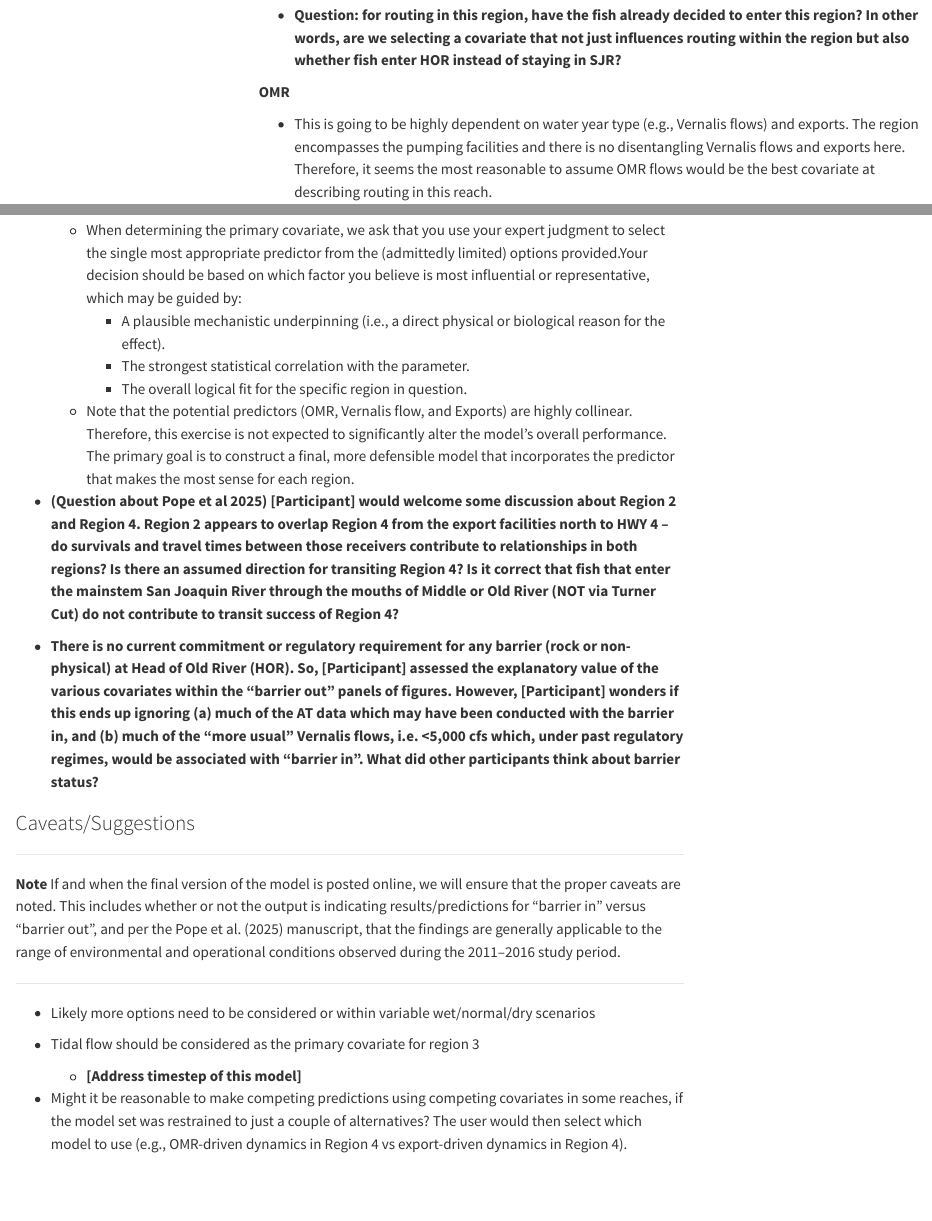
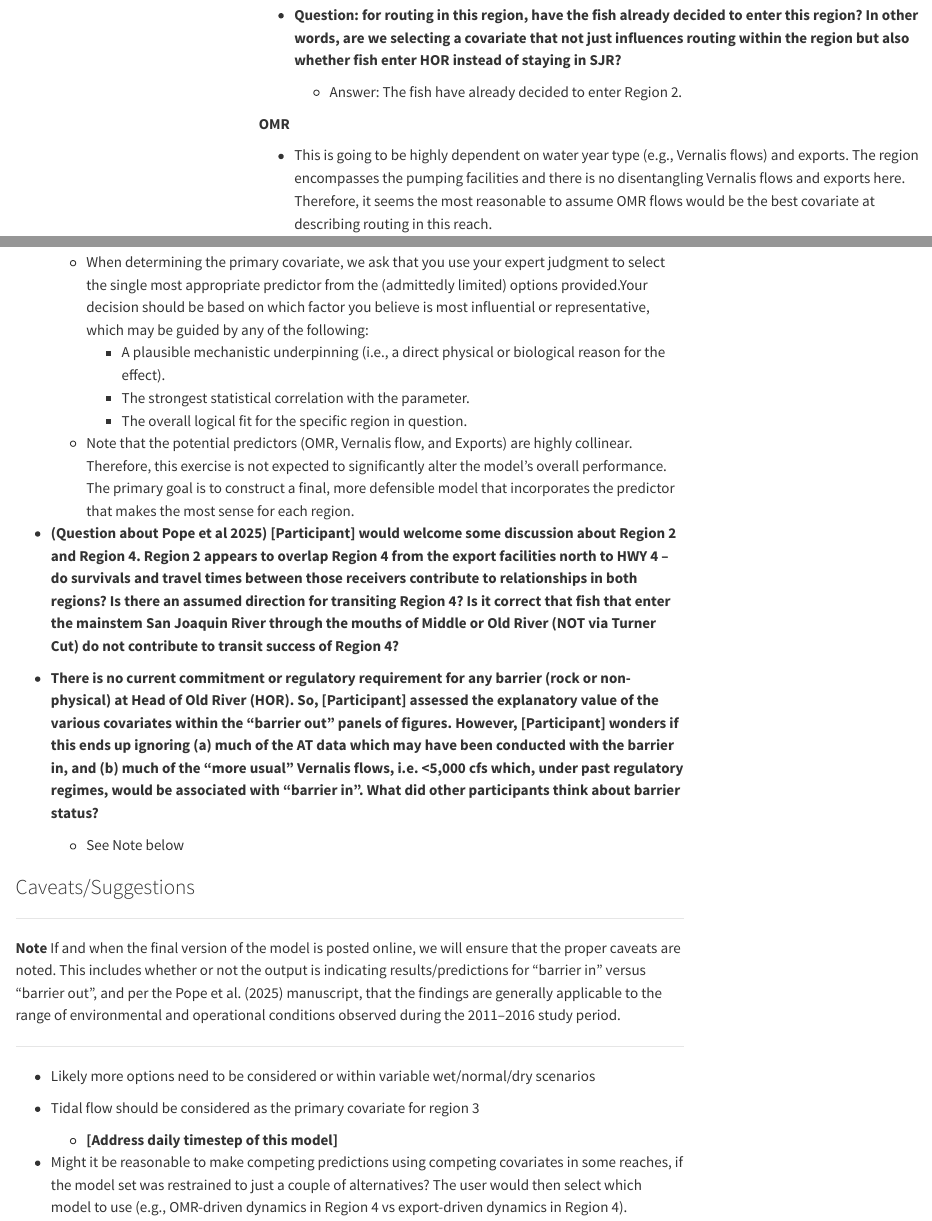
Before and after one commit to BDO-Science/steelhead-elicitation, a Quarto document (docs/Steelhead-Elicitation.qmd): the page in a window 1100 px wide, from 8530 px down before the commit and from 8560 px down after it, so that both start at the same text, and a second part further down, joined at a grey line. Rendered offline with R 4.5, knitr and Pandoc in place of Quarto, with nearby package versions; some code elsewhere in the file could not run offline; menus at the side of the page are left out.

Commit message:
Added date edited; some minor language tweaking for questions

```diff
--- a/docs/Steelhead-Elicitation.qmd
+++ b/docs/Steelhead-Elicitation.qmd
@@ -349,6 +350,7 @@ Opinions spread across OMR (slight majority), Exports, and Vernalis Flow. The di
 - Buchanan 2024
 
 - **Question: for routing in this region, have the fish already decided to enter this region? In other words, are we selecting a covariate that not just influences routing within the region but also whether fish enter HOR instead of staying in SJR?**
+  - Answer: The fish have already decided to enter Region 2.
 
 **OMR**
 
@@ -709,7 +711,7 @@ OMR strongest association.
 ### Questions
 
 - **On what basis should we determine "primary covariate"?**
-  - When determining the primary covariate, we ask that you use your expert judgment to select the single most appropriate predictor from the (admittedly limited) options provided.Your decision should be based on which factor you believe is most influential or representative, which may be guided by:
+  - When determining the primary covariate, we ask that you use your expert judgment to select the single most appropriate predictor from the (admittedly limited) options provided.Your decision should be based on which factor you believe is most influential or representative, which may be guided by any of the following:
     - A plausible mechanistic underpinning (i.e., a direct physical or biological reason for the effect).
     - The strongest statistical correlation with the parameter.
     - The overall logical fit for the specific region in question.
@@ -718,6 +720,7 @@ OMR strongest association.
 - **(Question about Pope et al 2025) [Participant] would welcome some discussion about Region 2 and Region 4. Region 2 appears to overlap Region 4 from the export facilities north to HWY 4 – do survivals and travel times between those receivers contribute to relationships in both regions? Is there an assumed direction for transiting Region 4? Is it correct that fish that enter the mainstem San Joaquin River through the mouths of Middle or Old River (NOT via Turner Cut) do not contribute to transit success of Region 4? **
 
 - **There is no current commitment or regulatory requirement for any barrier (rock or non-physical) at Head of Old River (HOR). So, [Participant] assessed the explanatory value of the various covariates within the “barrier out” panels of figures. However, [Participant] wonders if this ends up ignoring (a) much of the AT data which may have been conducted with the barrier in, and (b) much of the “more usual” Vernalis flows, i.e. <5,000 cfs which, under past regulatory regimes, would be associated with “barrier in”. What did other participants think about barrier status? **
+  - See Note below
 
 
 ### Caveats/Suggestions
@@ -732,7 +735,7 @@ If and when the final version of the model is posted online, we will ensure that
 - Likely more options need to be considered or within variable wet/normal/dry scenarios
 
 - Tidal flow should be considered as the primary covariate for region 3
-  - **[Address timestep of this model]**
+  - **[Address daily timestep of this model]**
 
 - Might it be reasonable to make competing predictions using competing covariates in some reaches, if the model set was restrained to just a couple of alternatives? The user would then select which model to use (e.g., OMR-driven dynamics in Region 4 vs export-driven dynamics in Region 4).
 
```
Also changed, not shown: docs/Steelhead-Elicitation.qmd (1 more changed lines), 1 other file.
